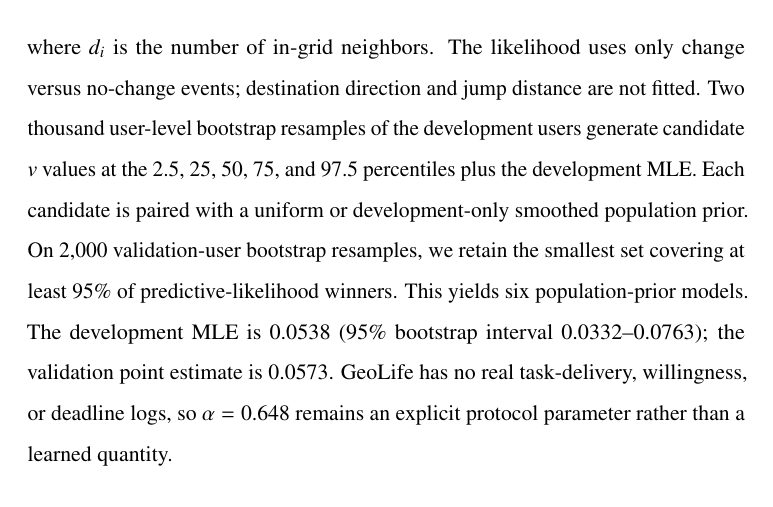
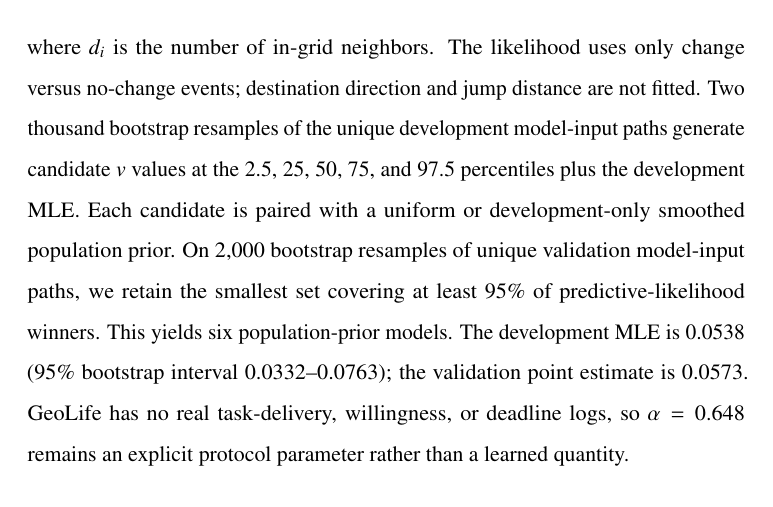
Before and after one commit to js110/Bpaper, a LaTeX paper (paper/main.tex): part of page 15 of 28, cut so that both start at the same text. Compiled offline with pdfLaTeX.

Commit message:
Describe path-level bootstrap units in manuscript

```diff
--- a/paper/main.tex
+++ b/paper/main.tex
@@ -206,7 +206,7 @@ The original hand-grid R-BSP stress deliberately spans broad \((v,\alpha)\) miss
 \[
  \Pr(\text{cell change}\mid i)=v\,d_i/4,
 \]
-where \(d_i\) is the number of in-grid neighbors. The likelihood uses only change versus no-change events; destination direction and jump distance are not fitted. Two thousand user-level bootstrap resamples of the development users generate candidate \(v\) values at the 2.5, 25, 50, 75, and 97.5 percentiles plus the development MLE. Each candidate is paired with a uniform or development-only smoothed population prior. On 2,000 validation-user bootstrap resamples, we retain the smallest set covering at least 95\% of predictive-likelihood winners. This yields six population-prior models. The development MLE is \GeoDevMLE{} (95\% bootstrap interval \GeoDevCILow{}--\GeoDevCIHigh{}); the validation point estimate is \GeoValMLE{}. GeoLife has no real task-delivery, willingness, or deadline logs, so \(\alpha=0.648\) remains an explicit protocol parameter rather than a learned quantity.
+where \(d_i\) is the number of in-grid neighbors. The likelihood uses only change versus no-change events; destination direction and jump distance are not fitted. Two thousand bootstrap resamples of the unique development model-input paths generate candidate \(v\) values at the 2.5, 25, 50, 75, and 97.5 percentiles plus the development MLE. Each candidate is paired with a uniform or development-only smoothed population prior. On 2,000 bootstrap resamples of unique validation model-input paths, we retain the smallest set covering at least 95\% of predictive-likelihood winners. This yields six population-prior models. The development MLE is \GeoDevMLE{} (95\% bootstrap interval \GeoDevCILow{}--\GeoDevCIHigh{}); the validation point estimate is \GeoValMLE{}. GeoLife has no real task-delivery, willingness, or deadline logs, so \(\alpha=0.648\) remains an explicit protocol parameter rather than a learned quantity.
 
 \subsection{Baselines, Metrics, and Inference Units}
 Privacy metrics are MAP cell hit rate, posterior peak, log loss, calibration, and cap-violation rates. Standard service utility is completed legitimate tasks divided by externally completable legitimate opportunities. To expose fine-region service, we additionally report retention for 1--8, 9--31, and 32--64 cell regions and inverse-area-weighted retention
```
